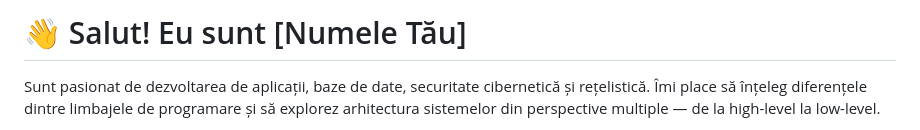
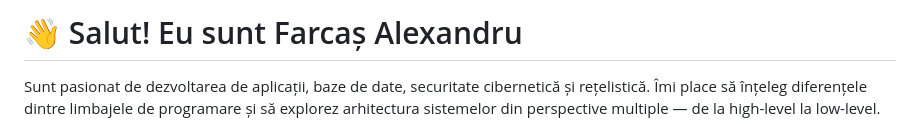
Before and after one commit to AlexandruFarcas28/Proiecte, a Markdown page: README.md, the part around the change. Drawn GitHub-style.

```diff
--- a/README.md
+++ b/README.md
@@ -1,4 +1,4 @@
-# 👋 Salut! Eu sunt [Numele Tău]
+# 👋 Salut! Eu sunt Farcaș Alexandru
 
 Sunt pasionat de dezvoltarea de aplicații, baze de date, securitate cibernetică și rețelistică. Îmi place să înțeleg diferențele dintre limbajele de programare și să explorez arhitectura sistemelor din perspective multiple — de la high-level la low-level.
 
```
